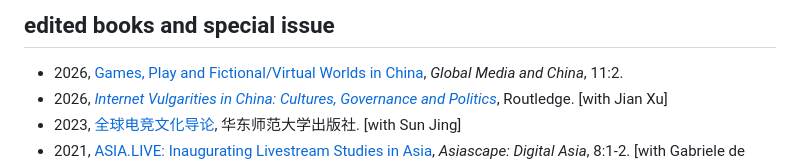
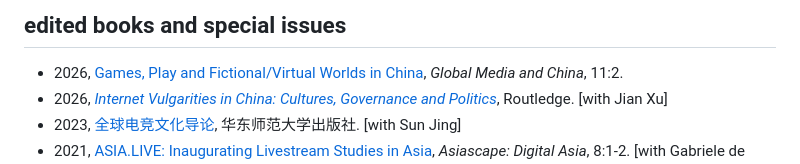
Before and after one commit to dinoboat/zdino, a Markdown page: content/work.md, the part around the change. Rendered like a GitHub page.

```diff
--- a/content/work.md
+++ b/content/work.md
@@ -20,7 +20,7 @@
   TO ADD A NEW CATEGORY: copy a  ## heading  line, rename it, put its entries underneath.
   TO REMOVE SOMETHING: delete its line.
 -->
-## edited books and special issue
+## edited books and special issues
 
 - 2026, [Games, Play and Fictional/Virtual Worlds in China](https://journals.sagepub.com/toc/gch/11/2), *Global Media and China*, 11:2.
 - 2026, [*Internet Vulgarities in China: Cultures, Governance and Politics*](https://www.routledge.com/Internet-Vulgarities-in-China-Cultures-Governance-and-Politics/Xu-Zhang/p/book/9789048563586), Routledge. [with Jian Xu]
```
